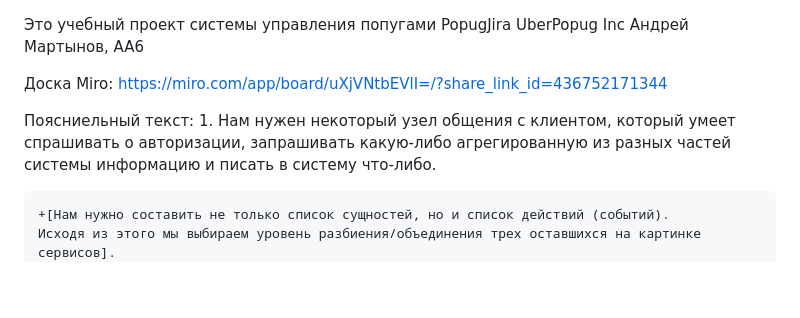
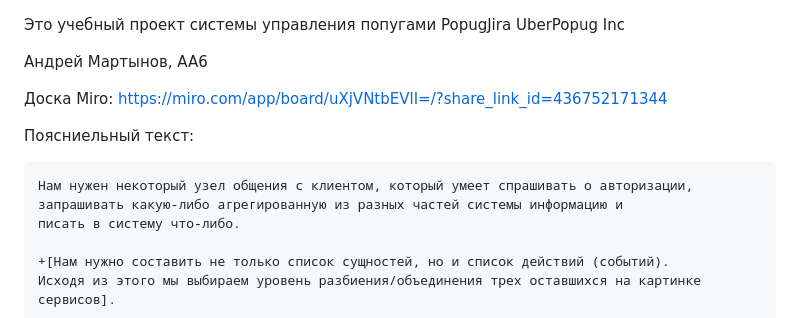
Before and after one commit to bodrey/popug, a Markdown page: README.md, the part around the change printed below. Rendered like a GitHub page; blank space fills up the shorter version.

Commit message:
MD codestyle

```diff
--- a/README.md
+++ b/README.md
@@ -1,11 +1,13 @@
 Это учебный проект системы управления попугами PopugJira UberPopug Inc
+
 Андрей Мартынов, AA6
 
 Доска Miro:
     https://miro.com/app/board/uXjVNtbEVlI=/?share_link_id=436752171344
 
 Поясниельный текст:
-    1. Нам нужен некоторый узел общения с клиентом, который умеет спрашивать о авторизации,
+
+    Нам нужен некоторый узел общения с клиентом, который умеет спрашивать о авторизации,
     запрашивать какую-либо агрегированную из разных частей системы информацию и
     писать в систему что-либо.
 
```
Also changed, not shown: other parts of README.md (+2 -0 lines).
